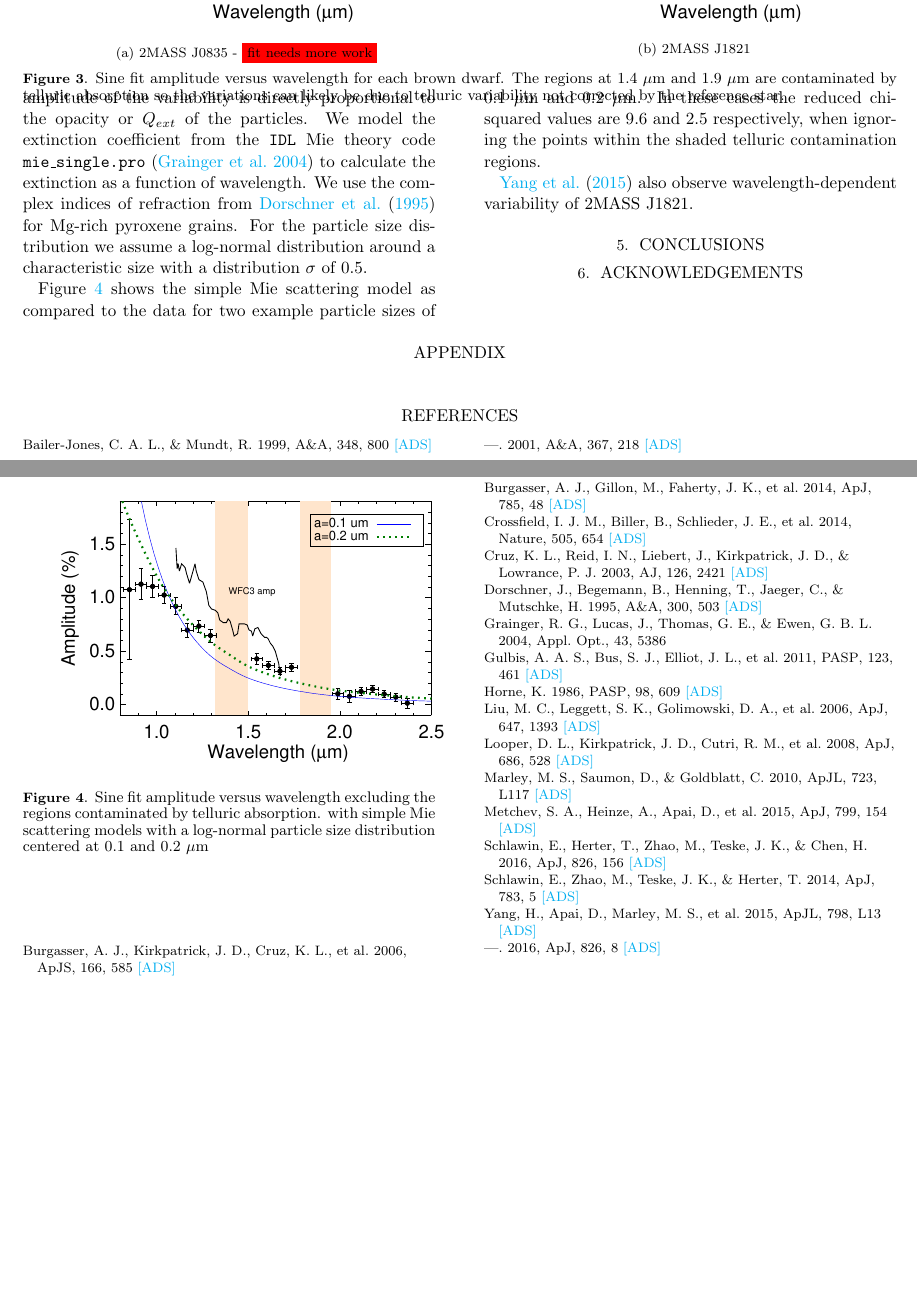
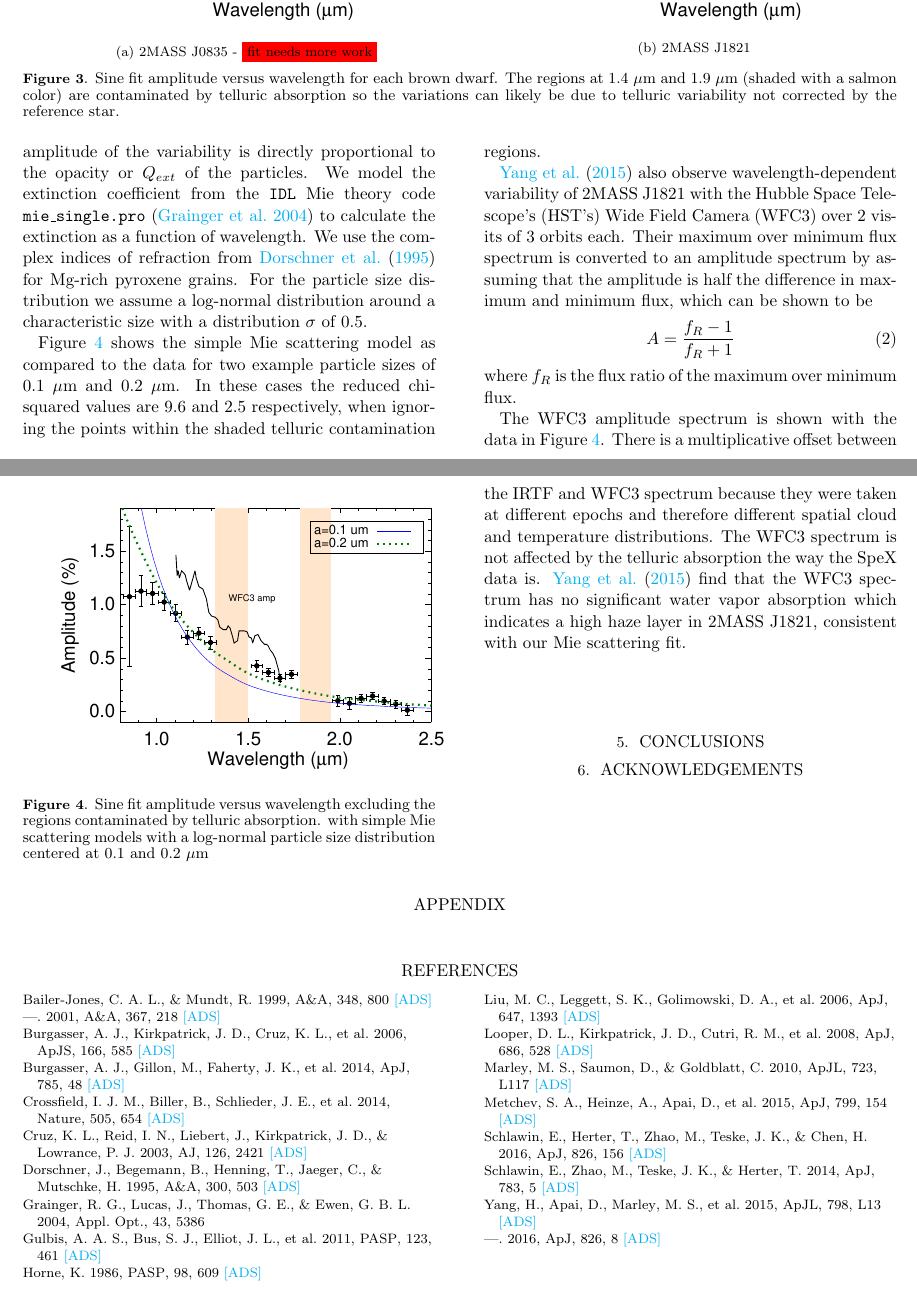
Before and after one commit to eas342/bd_survey, a LaTeX paper (ms.tex): two parts of pages 4 and 5 of 5, joined at a grey line, cut so that both start at the same text, the shorter picture padded with empty space. Compiled offline with pdfLaTeX.

Commit message:
I added a longer description of the WFC3 spectrum I grabbed from the Yang et al. 2015 paper.

```diff
--- a/ms.tex
+++ b/ms.tex
@@ -287,7 +287,7 @@ We imposed a prior that $A$ >= 0 so that a solution with a $\pi$ phase offset an
 	\includegraphics[width=0.5\textwidth]{amp_vs_wavl_j1821.pdf}
 	\label{fig:ampspec1821}
 	}
-	\caption{Sine fit amplitude versus wavelength for each brown dwarf. The regions at 1.4~$\mu$m and 1.9~$\mu$m are contaminated by telluric absorption so the variations can likely be due to telluric variability not corrected by the reference star.}
+	\caption{Sine fit amplitude versus wavelength for each brown dwarf. The regions at 1.4~$\mu$m and 1.9~$\mu$m (shaded with a salmon color) are contaminated by telluric absorption so the variations can likely be due to telluric variability not corrected by the reference star.}
 	\label{fig:ampSpec}
 \end{figure*}
 
@@ -322,7 +322,17 @@ For the particle size distribution we assume a log-normal distribution around a
 Figure \ref{fig:ampspec1821mie} shows the simple Mie scattering model as compared to the data for two example particle sizes of 0.1~$\mu$m and 0.2~$\mu$m.
 In these cases the reduced chi-squared values are 9.6 and 2.5 respectively, when ignoring the points within the shaded telluric contamination regions.
 
-\citet{yang2015hstRotBD} also observe wavelength-dependent variability of 2MASS J1821.
+\citet{yang2015hstRotBD} also observe wavelength-dependent variability of 2MASS J1821 with the Hubble Space Telescope's (HST's) Wide Field Camera (WFC3) over 2 visits of 3 orbits each.
+Their maximum over minimum flux spectrum is converted to an amplitude spectrum by assuming that the amplitude is half the difference in maximum and minimum flux, which can be shown to be
+\begin{equation}
+A  = \frac{f_R - 1}{f_R + 1}
+\end{equation}
+where $f_R$ is the flux ratio of the maximum over minimum flux.
+
+The WFC3 amplitude spectrum is shown with the data in Figure \ref{fig:ampspec1821mie}.
+There is a multiplicative offset between the IRTF and WFC3 spectrum because they were taken at different epochs and therefore different spatial cloud and temperature distributions.
+The WFC3 spectrum is not affected by the telluric absorption the way the SpeX data is.
+\citet{yang2015hstRotBD} find that the WFC3 spectrum has no significant water vapor absorption which indicates a high haze layer in 2MASS J1821, consistent with our Mie scattering fit.
 
 \section{Conclusions}
 
```
Also changed, not shown: ms.tex (2 more changed lines).
